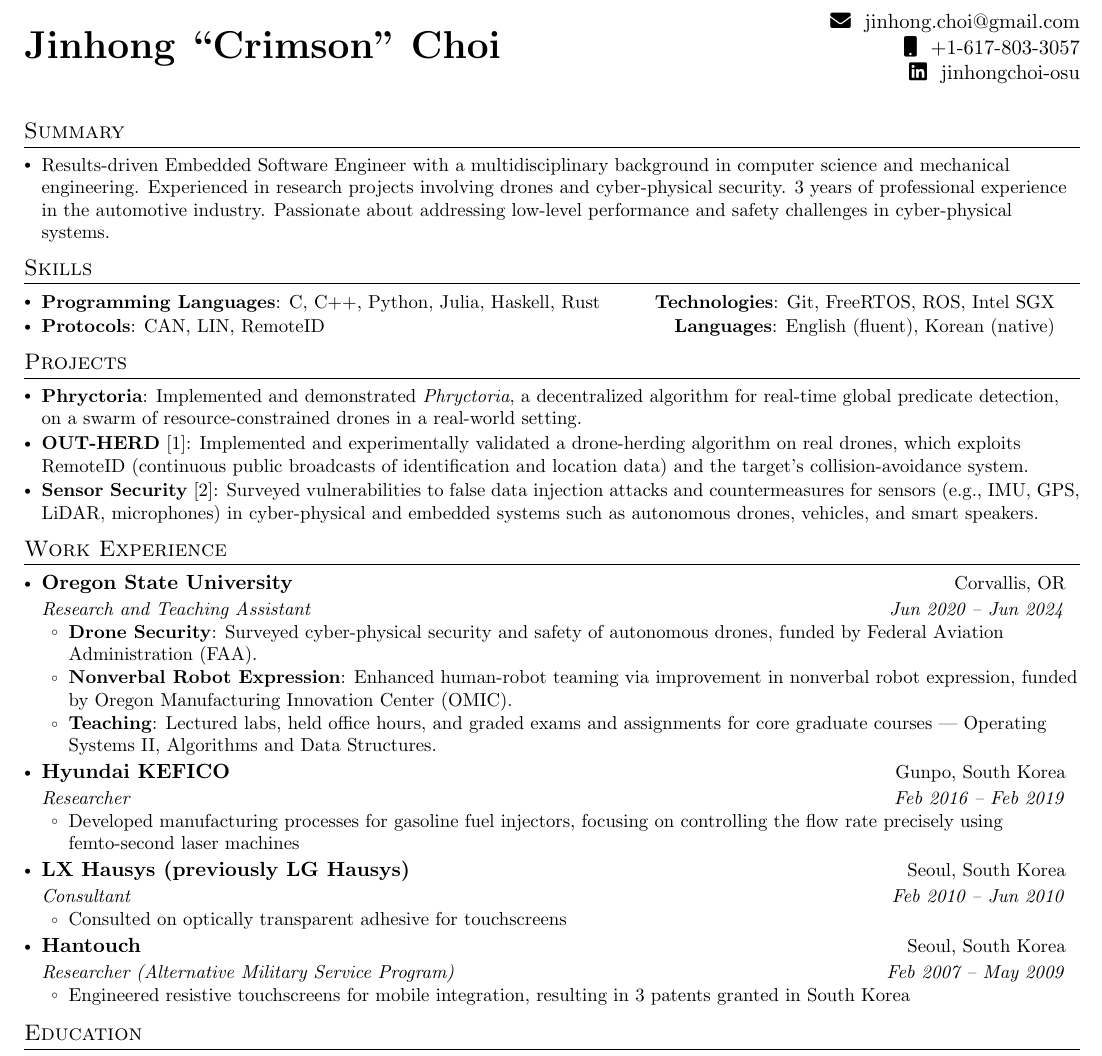
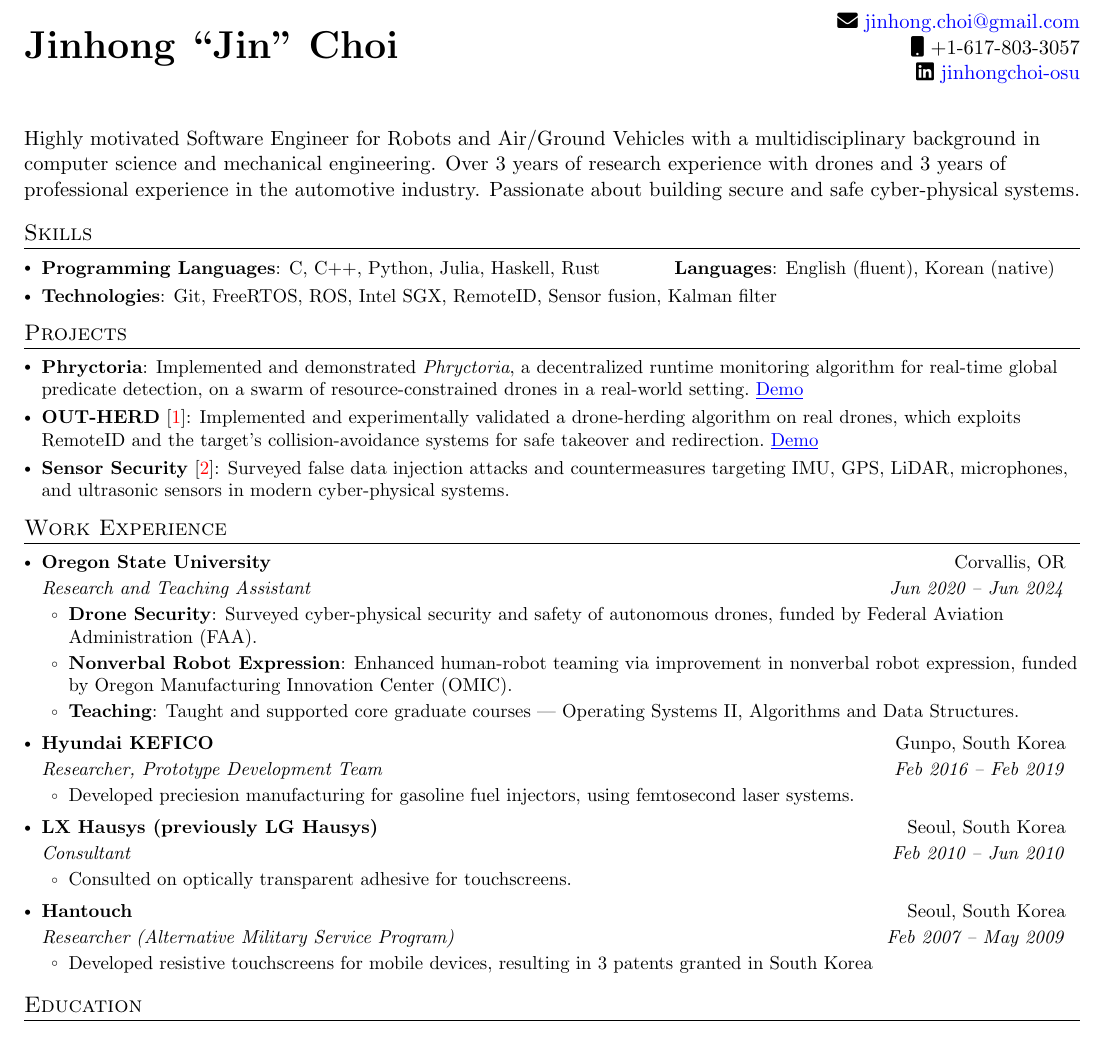
Before and after one commit to imreburn/imreburn.github.io, a LaTeX CV (jinhongchoi-resume.tex): part of the page, cut so that both start at the same text. Compiled offline with pdfLaTeX.

Commit message:
Updates from Overleaf

```diff
--- a/jinhongchoi-resume.tex
+++ b/jinhongchoi-resume.tex
@@ -14,17 +14,25 @@
 \usepackage[usenames,dvipsnames]{color}
 \usepackage{verbatim}
 \usepackage{enumitem}
-\usepackage[hidelinks]{hyperref}
+\usepackage{hyperref}
 \usepackage{fancyhdr}
 \usepackage[english]{babel}
 \usepackage{tabularx}
 \usepackage{csquotes}
+\usepackage{adjustbox}
 \input{glyphtounicode}
 
 \usepackage{fontawesome5}
 \usepackage[natbib, maxbibnames=99, sorting=ydnt, giveninits=true]{biblatex}
 \def\bibfont{\footnotesize}
 \addbibresource{mypubs.bib}
+
+\hypersetup{
+  colorlinks   = true, %Colours links instead of ugly boxes
+  urlcolor     = blue, %Colour for external hyperlinks
+  linkcolor    = blue, %Colour of internal links
+  citecolor   = red %Colour of citations
+}
 
 % Please add the following required packages to your document preamble:
 \usepackage{multirow}
@@ -80,7 +88,7 @@
 \newcommand{\resumeSubheading}[4]{
   \vspace{-2pt}\item
     \begin{tabular*}{0.97\textwidth}[t]{l@{\extracolsep{\fill}}r}
-      \textbf{#1} & \small#2 \\
+      \textbf{\small#1} & \small#2 \\
       % \textit{\small#3} & {\small #4} \\
       \textit{\small#3} & \textit{\small #4} \\
     \end{tabular*}\vspace{-7pt}
@@ -120,30 +128,33 @@
 %----------HEADING----------
 \begin{table}[]
 \begin{tabular*}{\textwidth}{l@{\extracolsep{\fill}}r}
-\multirow{3}{*}{\textbf{\huge Jinhong ``Crimson'' Choi}} & \faEnvelope~~\href{mailto:jinhong.choi@gmail.com}{jinhong.choi@gmail.com} \\
-                                      & \faMobile~~+1-617-803-3057       \\
-                                      & \faLinkedin~~\href{https://linkedin.com/in/jinhongchoi-osu}{jinhongchoi-osu}
+\multirow{3}{*}{\textbf{\huge Jinhong ``Jin'' Choi}} & \faEnvelope~\href{mailto:jinhong.choi@gmail.com}{jinhong.choi@gmail.com} \\
+                                      & \faMobile~+1-617-803-3057       \\
+                                      & \faLinkedin~\href{https://linkedin.com/in/jinhongchoi-osu}{jinhongchoi-osu}
 \end{tabular*}
 \end{table}\vspace{-1em}
 
 %-----------SUMMARY-----------
-\section{Summary}
-\resumeSubHeadingListStart
-    \resumeSubItem{Results-driven Embedded Software Engineer with a multidisciplinary background in computer science and mechanical engineering. Experienced in research projects involving drones and cyber-physical security. 3 years of professional experience in the automotive industry. Passionate about addressing low-level performance and safety challenges in cyber-physical systems.}
-\resumeSubHeadingListEnd
-
+% \section{Summary}
+% \resumeSubHeadingListStart
+%     \resumeSubItem{Results-driven Software Engineer for Robots and Air/Ground Vehicles with a multidisciplinary background in computer science and mechanical engineering. 3+ years of experience in research projects regarding drones. 3 years of professional experience in the automotive industry. Passionate about addressing low-level performance and safety challenges in cyber-physical systems.}
+% \resumeSubHeadingListEnd
+% \begin{adjustbox}{minipage=.97\textwidth, center}
+%     {\small Highly motivated Software Engineer for Robots and Air/Ground Vehicles with a multidisciplinary background in computer science and mechanical engineering. Over 3 years of research experience with drones and 3 years of professional experience in the automotive industry. Passionate about building secure and safe cyber-physical systems.}
+% \end{adjustbox}
+{\normalsize Highly motivated Software Engineer for Robots and Air/Ground Vehicles with a multidisciplinary background in computer science and mechanical engineering. Over 3 years of research experience with drones and 3 years of professional experience in the automotive industry. Passionate about building secure and safe cyber-physical systems.}
+\vspace{-1.5em}
 %-----------PROGRAMMING SKILLS-----------
 \section{Skills}
  \resumeSubHeadingListStart
   \resumeSubItem{
     \textbf{Programming Languages}{: C, C++, Python, Julia, Haskell, Rust}
     \hfill
-    \textbf{Technologies}{: Git, FreeRTOS, ROS, Intel SGX}
+    \textbf{Languages}{: English (fluent), Korean (native)}
   }
   \resumeSubItem{
-    \textbf{Protocols}{: CAN, LIN, RemoteID}
+    \textbf{Technologies}{: Git, FreeRTOS, ROS, Intel SGX, RemoteID, Sensor fusion, Kalman filter}
     \hfill
-    \textbf{Languages}{: English (fluent), Korean (native)}
   }
  \resumeSubHeadingListEnd
 
@@ -157,9 +168,11 @@
 %-----------PROJECTS-----------
 \section{Projects}
 \resumeSubHeadingListStart
-  \resumeSubItem{\textbf{Phryctoria}: Implemented and demonstrated \textit{Phryctoria}, a decentralized algorithm for real-time global predicate detection, on a swarm of resource-constrained drones in a real-world setting.}
-  \resumeSubItem{\textbf{OUT-HERD}~\cite{patil2024outherd}: Implemented and experimentally validated a drone-herding algorithm on real drones, which exploits RemoteID (continuous public broadcasts of identification and location data) and the target’s collision-avoidance system.}
-  \resumeSubItem{\textbf{Sensor Security}~\cite{choi2022survey}: Surveyed vulnerabilities to false data injection attacks and countermeasures for sensors (e.g., IMU, GPS, LiDAR, microphones) in cyber-physical and embedded systems such as autonomous drones, vehicles, and smart speakers.}
+  \resumeSubItem{\textbf{Phryctoria}: Implemented and demonstrated \textit{Phryctoria}, a decentralized runtime monitoring algorithm for real-time global predicate detection, on a swarm of resource-constrained drones in a real-world setting.~\href{https://youtube.com/shorts/KvSG24Fz8bg?feature=share}{\underline{Demo}}}
+  % https://youtube.com/shorts/KvSG24Fz8bg?feature=share
+  \resumeSubItem{\textbf{OUT-HERD}~\cite{patil2024outherd}: Implemented and experimentally validated a drone-herding algorithm on real drones, which exploits RemoteID and the target’s collision-avoidance systems for safe takeover and redirection.~\href{https://youtube.com/shorts/WAU-Fw27_nQ?feature=share}{\underline{Demo}}}
+  % https://youtube.com/shorts/WAU-Fw27_nQ?feature=share
+  \resumeSubItem{\textbf{Sensor Security}~\cite{choi2022survey}: Surveyed false data injection attacks and countermeasures targeting IMU, GPS, LiDAR, microphones, and ultrasonic sensors in modern cyber-physical systems.}
 \resumeSubHeadingListEnd
 
 %-----------EXPERIENCE-----------
@@ -173,7 +186,7 @@
         \resumeItem{\textbf{Drone Security}: Surveyed cyber-physical security and safety of autonomous drones, funded by Federal Aviation Administration~(FAA).}
         % \resumeItem{Published a survey paper on data injection attacks against sensors (e.g. IMU, microphone, GPS, Lidar), commonly equipped in modern cyber-physical and embedded systems such as drones, ground vehicles and smart speakers}
         \resumeItem{\textbf{Nonverbal Robot Expression}: Enhanced human-robot teaming via improvement in nonverbal robot expression, funded by Oregon Manufacturing Innovation Center (OMIC).}
-        \resumeItem{\textbf{Teaching}: Lectured labs, held office hours, and graded exams and assignments for core graduate courses --- Operating Systems II, Algorithms and Data Structures.}
+        \resumeItem{\textbf{Teaching}: Taught and supported core graduate courses --- Operating Systems II, Algorithms and Data Structures.}
       \resumeItemListEnd
 
 % -----------Multiple Positions Heading-----------
@@ -188,23 +201,23 @@
 
     \resumeSubheading
       {Hyundai KEFICO}{Gunpo, South Korea}
-      {Researcher}{Feb 2016 -- Feb 2019}
+      {Researcher, Prototype Development Team}{Feb 2016 -- Feb 2019}
       \resumeItemListStart
-        \resumeItem{Developed manufacturing processes for gasoline fuel injectors, focusing on controlling the flow rate precisely using femto-second laser machines}
+        \resumeItem{Developed preciesion manufacturing for gasoline fuel injectors, using femtosecond laser systems.}
     \resumeItemListEnd
 
     \resumeSubheading
       {LX Hausys (previously LG Hausys)}{Seoul, South Korea}
       {Consultant}{Feb 2010 -- Jun 2010}
       \resumeItemListStart
-        \resumeItem{Consulted on optically transparent adhesive for touchscreens}
+        \resumeItem{Consulted on optically transparent adhesive for touchscreens.}
       \resumeItemListEnd
 
     \resumeSubheading
       {Hantouch}{Seoul, South Korea}
       {Researcher (Alternative Military Service Program)}{Feb 2007 -- May 2009}
       \resumeItemListStart
-        \resumeItem{Engineered resistive touchscreens for mobile integration, resulting in 3 patents granted in South Korea
+        \resumeItem{Developed resistive touchscreens for mobile devices, resulting in 3 patents granted in South Korea
         % \\ (Application Numbers: 10-2008-0070246, 10-2008-0056270, 10-2007-0113098)
         }
       \resumeItemListEnd
```
